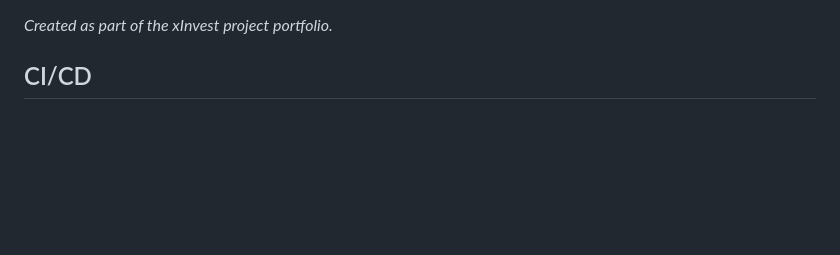
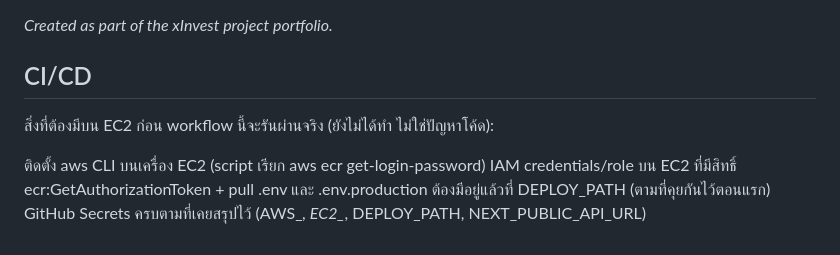
Before and after one commit to yuttana76/xInvest, a Markdown page: README.md, the part around the change. Drawn GitHub-style; blank space fills up the shorter version.

Commit message:
add description for AWS (#2)
Co-authored-by: Yuttana Khumnual <yuttanakhumnual@AirkhxngYuttana.true.true>

```diff
--- a/README.md
+++ b/README.md
@@ -102,3 +102,9 @@ docker compose exec backend python manage.py migrate
 
 
 ## CI/CD
+สิ่งที่ต้องมีบน EC2 ก่อน workflow นี้จะรันผ่านจริง (ยังไม่ได้ทำ ไม่ใช่ปัญหาโค้ด):
+
+ติดตั้ง aws CLI บนเครื่อง EC2 (script เรียก aws ecr get-login-password)
+IAM credentials/role บน EC2 ที่มีสิทธิ์ ecr:GetAuthorizationToken + pull
+.env และ .env.production ต้องมีอยู่แล้วที่ DEPLOY_PATH (ตามที่คุยกันไว้ตอนแรก)
+GitHub Secrets ครบตามที่เคยสรุปไว้ (AWS_*, EC2_*, DEPLOY_PATH, NEXT_PUBLIC_API_URL)
```
